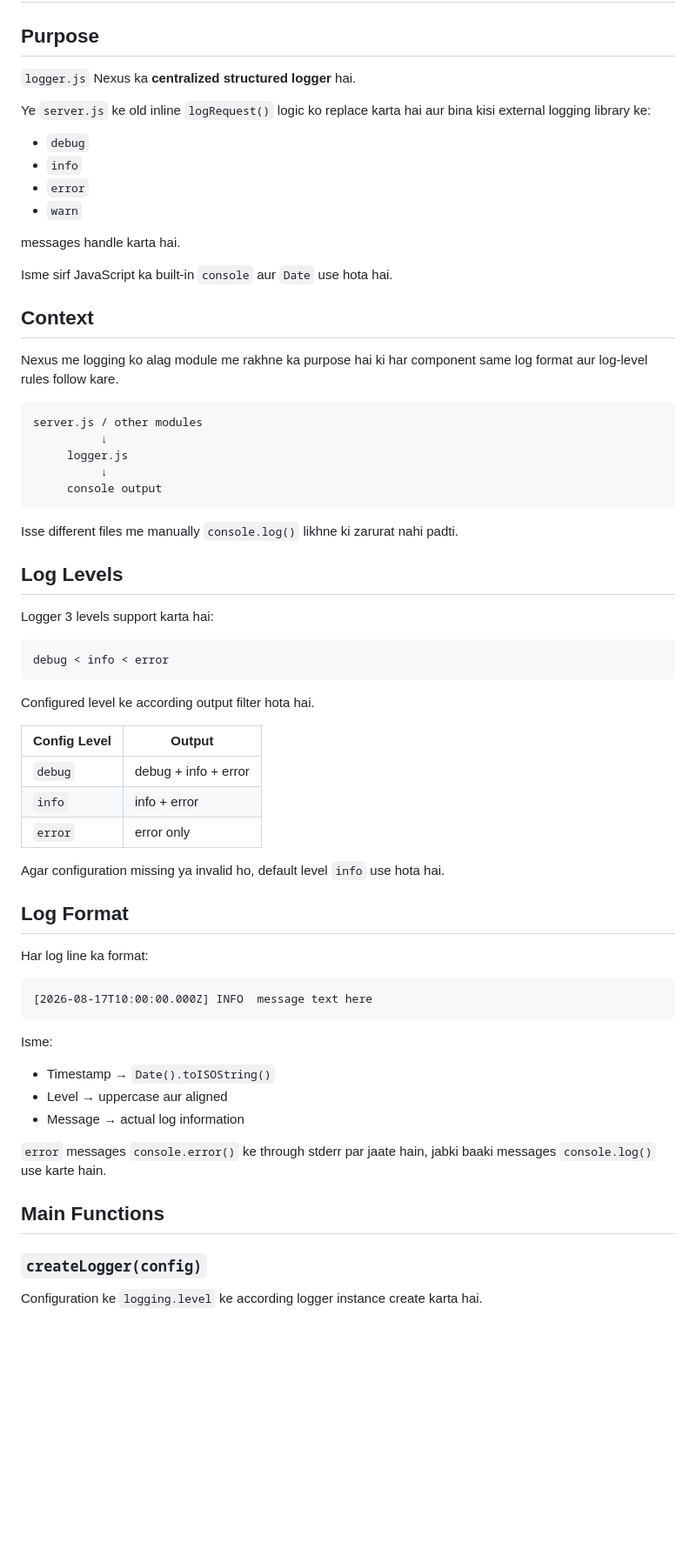
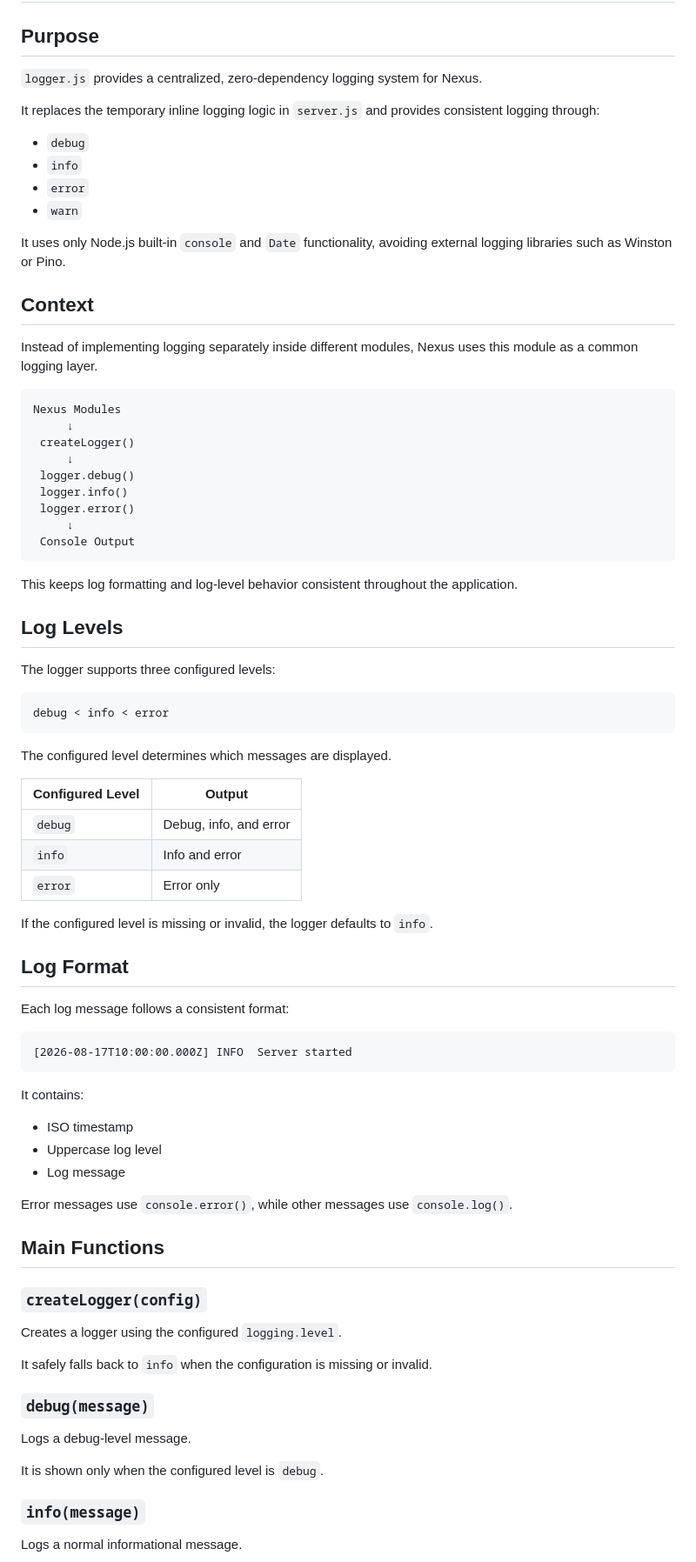
Before and after one commit to kanchan-nath/nexus-gateway, a Markdown page: docs/logger.js — Logger Documentation.md, the part around one of its changes. Shown at 87% size. GitHub-like rendering; blank space fills up the shorter version.

Commit message:
style: change the format

````diff
--- a/docs/logger.js — Logger Documentation.md
+++ b/docs/logger.js — Logger Documentation.md
@@ -2,69 +2,84 @@
 
 ## Purpose
 
-`logger.js` Nexus ka **centralized structured logger** hai.
+`logger.js` provides a centralized, zero-dependency logging system for Nexus.
 
-Ye `server.js` ke old inline `logRequest()` logic ko replace karta hai aur bina kisi external logging library ke:
+It replaces the temporary inline logging logic in `server.js` and provides consistent logging through:
 
-- `debug`
-- `info`
-- `error`
-- `warn`
+* `debug`
+* `info`
+* `error`
+* `warn`
 
-messages handle karta hai.
-
-Isme sirf JavaScript ka built-in `console` aur `Date` use hota hai.
+It uses only Node.js built-in `console` and `Date` functionality, avoiding external logging libraries such as Winston or Pino.
 
 ## Context
 
-Nexus me logging ko alag module me rakhne ka purpose hai ki har component same log format aur log-level rules follow kare.
+Instead of implementing logging separately inside different modules, Nexus uses this module as a common logging layer.
 
-```text
-server.js / other modules
-          ↓
-     logger.js
-          ↓
-     console output
+```text id="w2l6a0"
+Nexus Modules
+     ↓
+ createLogger()
+     ↓
+ logger.debug()
+ logger.info()
+ logger.error()
+     ↓
+ Console Output
 ```
 
-Isse different files me manually `console.log()` likhne ki zarurat nahi padti.
+This keeps log formatting and log-level behavior consistent throughout the application.
 
 ## Log Levels
 
-Logger 3 levels support karta hai:
+The logger supports three configured levels:
 
-```text
+```text id="j3f9cs"
 debug < info < error
 ```
 
-Configured level ke according output filter hota hai.
+The configured level determines which messages are displayed.
 
-| Config Level | Output |
-|---|---|
-| `debug` | debug + info + error |
-| `info` | info + error |
-| `error` | error only |
+| Configured Level | Output                 |
+| ---------------- | ---------------------- |
+| `debug`          | Debug, info, and error |
+| `info`           | Info and error         |
+| `error`          | Error only             |
 
-Agar configuration missing ya invalid ho, default level `info` use hota hai.
+If the configured level is missing or invalid, the logger defaults to `info`.
 
 ## Log Format
 
-Har log line ka format:
+Each log message follows a consistent format:
 
-```text
-[2026-08-17T10:00:00.000Z] INFO  message text here
+```text id="4x8q5d"
+[2026-08-17T10:00:00.000Z] INFO  Server started
 ```
 
-Isme:
+It contains:
 
-- Timestamp → `Date().toISOString()`
-- Level → uppercase aur aligned
-- Message → actual log information
+* ISO timestamp
+* Uppercase log level
+* Log message
 
-`error` messages `console.error()` ke through stderr par jaate hain, jabki baaki messages `console.log()` use karte hain.
+Error messages use `console.error()`, while other messages use `console.log()`.
 
 ## Main Functions
 
 ### `createLogger(config)`
 
-Configuration ke `logging.level` ke according logger instance create karta hai.
+Creates a logger using the configured `logging.level`.
+
+It safely falls back to `info` when the configuration is missing or invalid.
+
+### `debug(message)`
+
+Logs a debug-level message.
+
+It is shown only when the configured level is `debug`.
+
+### `info(message)`
+
+Logs a normal informational message.
+
````
Also changed, not shown: other parts of docs/logger.js — Logger Documentation.md (+46 -61 lines).
